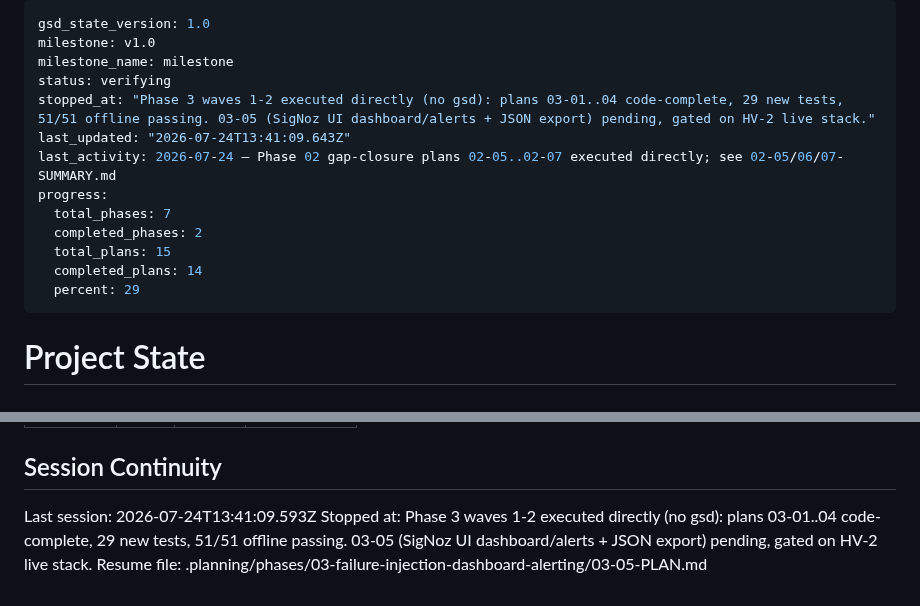
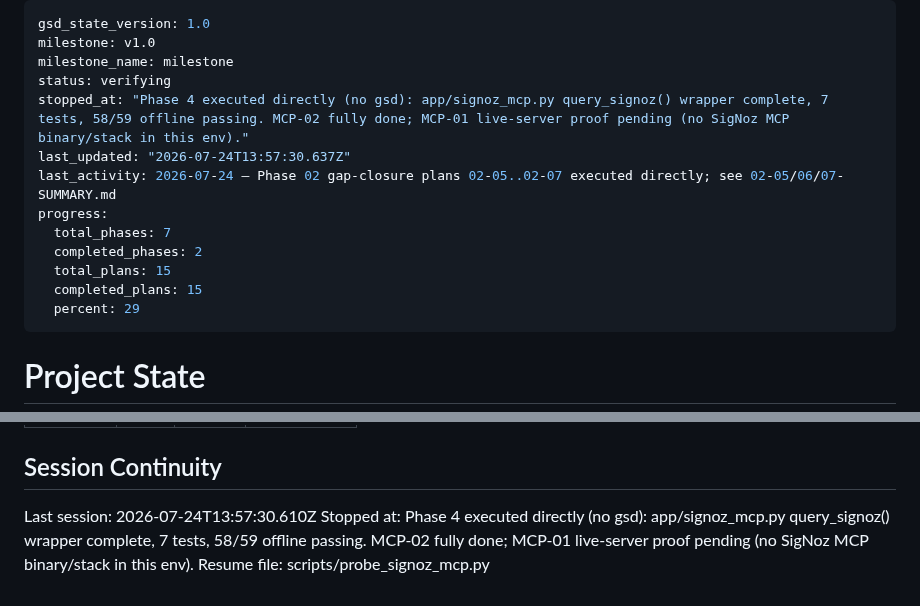
Before and after one commit to SujalXplores/Agent-K, a Markdown page: .planning/STATE.md, 2 parts joined by grey strips. Drawn GitHub-style.

```diff
--- a/.planning/STATE.md
+++ b/.planning/STATE.md
@@ -3,14 +3,14 @@ gsd_state_version: 1.0
 milestone: v1.0
 milestone_name: milestone
 status: verifying
-stopped_at: "Phase 3 waves 1-2 executed directly (no gsd): plans 03-01..04 code-complete, 29 new tests, 51/51 offline passing. 03-05 (SigNoz UI dashboard/alerts + JSON export) pending, gated on HV-2 live stack."
-last_updated: "2026-07-24T13:41:09.643Z"
+stopped_at: "Phase 4 executed directly (no gsd): app/signoz_mcp.py query_signoz() wrapper complete, 7 tests, 58/59 offline passing. MCP-02 fully done; MCP-01 live-server proof pending (no SigNoz MCP binary/stack in this env)."
+last_updated: "2026-07-24T13:57:30.637Z"
 last_activity: 2026-07-24 — Phase 02 gap-closure plans 02-05..02-07 executed directly; see 02-05/06/07-SUMMARY.md
 progress:
   total_phases: 7
   completed_phases: 2
   total_plans: 15
-  completed_plans: 14
+  completed_plans: 15
   percent: 29
 ---
 
@@ -109,7 +109,7 @@ Items acknowledged and carried forward from previous milestone close:
 
 ## Session Continuity
 
-Last session: 2026-07-24T13:41:09.593Z
-Stopped at: Phase 3 waves 1-2 executed directly (no gsd): plans 03-01..04 code-complete, 29 new tests, 51/51 offline passing. 03-05 (SigNoz UI dashboard/alerts + JSON export) pending, gated on HV-2 live stack.
+Last session: 2026-07-24T13:57:30.610Z
+Stopped at: Phase 4 executed directly (no gsd): app/signoz_mcp.py query_signoz() wrapper complete, 7 tests, 58/59 offline passing. MCP-02 fully done; MCP-01 live-server proof pending (no SigNoz MCP binary/stack in this env).
 Resume file:
-.planning/phases/03-failure-injection-dashboard-alerting/03-05-PLAN.md
+scripts/probe_signoz_mcp.py
```
Also changed, not shown: .planning/REQUIREMENTS.md (+2 -2 lines), .planning/ROADMAP.md (+4 -4 lines).
